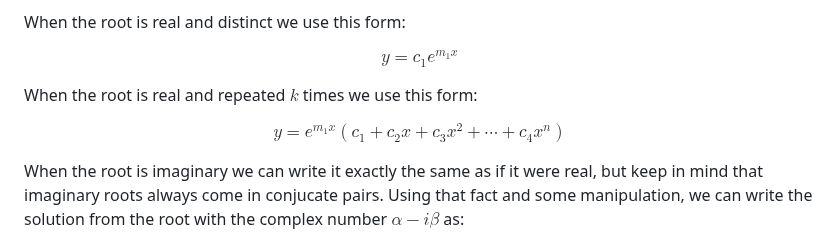
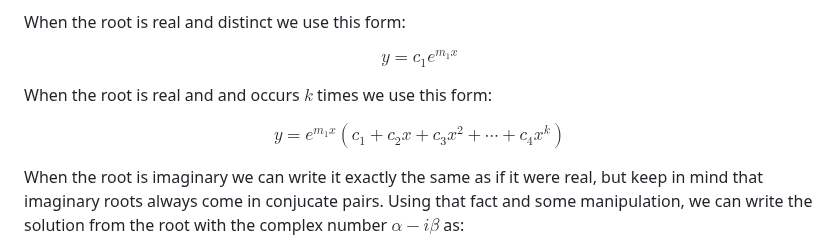
Before and after one commit to jhobbs/mathnotes, a Markdown page: ode/chapter 04 - linear differential equations of order greater than one/lesson 20 - solution of the homogeneous linear differential equation of order n with constant coefficients.md, the part around the change. Rendered like a GitHub page.

```diff
--- a/ode/chapter 04 - linear differential equations of order greater than one/lesson 20 - solution of the homogeneous linear differential equation of order n with constant coefficients.md
+++ b/ode/chapter 04 - linear differential equations of order greater than one/lesson 20 - solution of the homogeneous linear differential equation of order n with constant coefficients.md
@@ -41,9 +41,9 @@ When the root is real and distinct we use this form:
 
 $$ y = c_1 e^{m_1 x} $$
 
-When the root is real and repeated $k$ times we use this form:
+When the root is real and and occurs $k$ times we use this form:
 
-$$ y = e^{m_1 x} (c_1 + c_2 x + c_3x^2 + \cdots + c_4x^n) $$
+$$ y = e^{m_1 x} (c_1 + c_2 x + c_3x^2 + \cdots + c_4x^k) $$
 
 When the root is imaginary we can write it exactly the same as if it were real, but keep in mind that imaginary roots always come in conjucate pairs. Using that fact and some manipulation, we can write the solution from the root with the complex number $\alpha - i\beta$ as:
 
```
